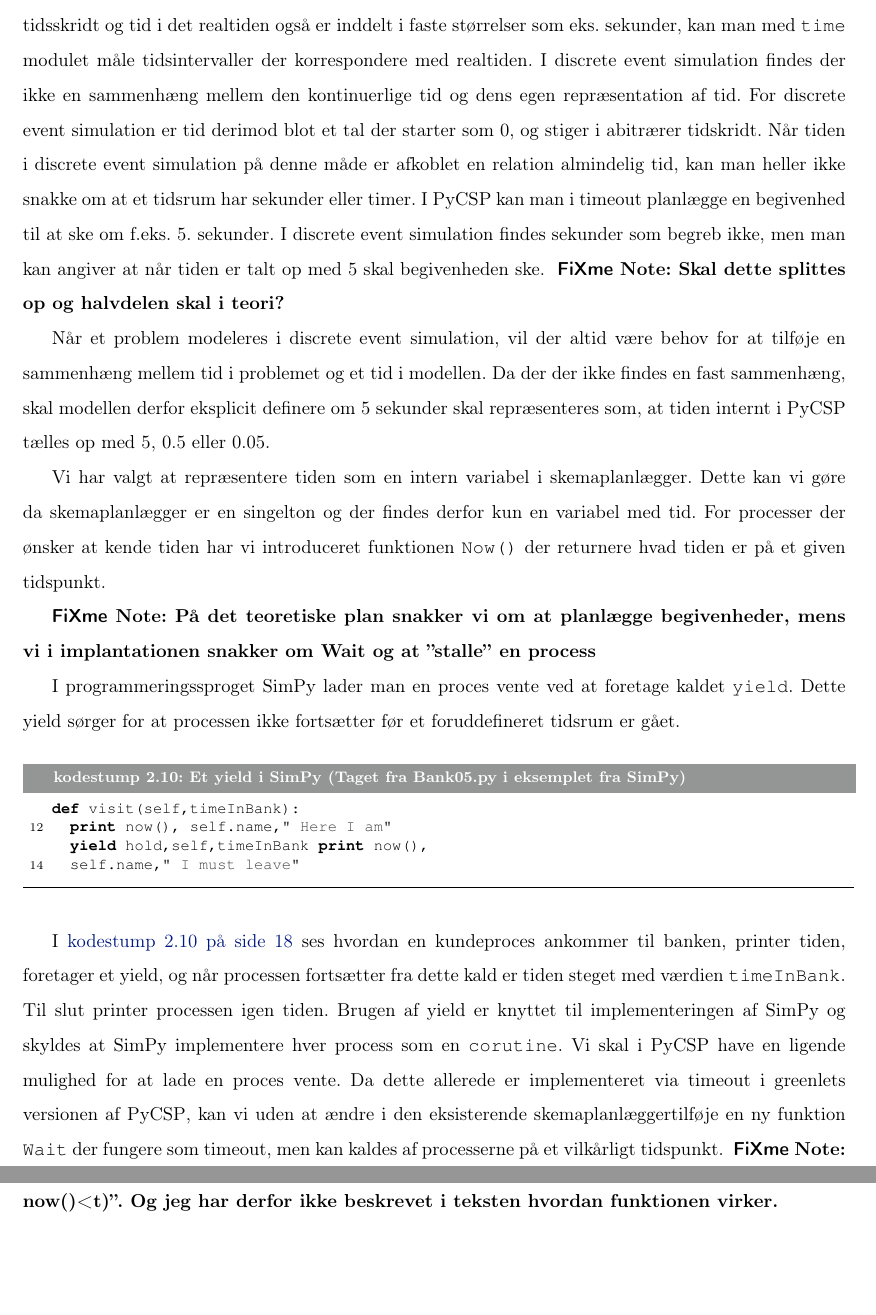
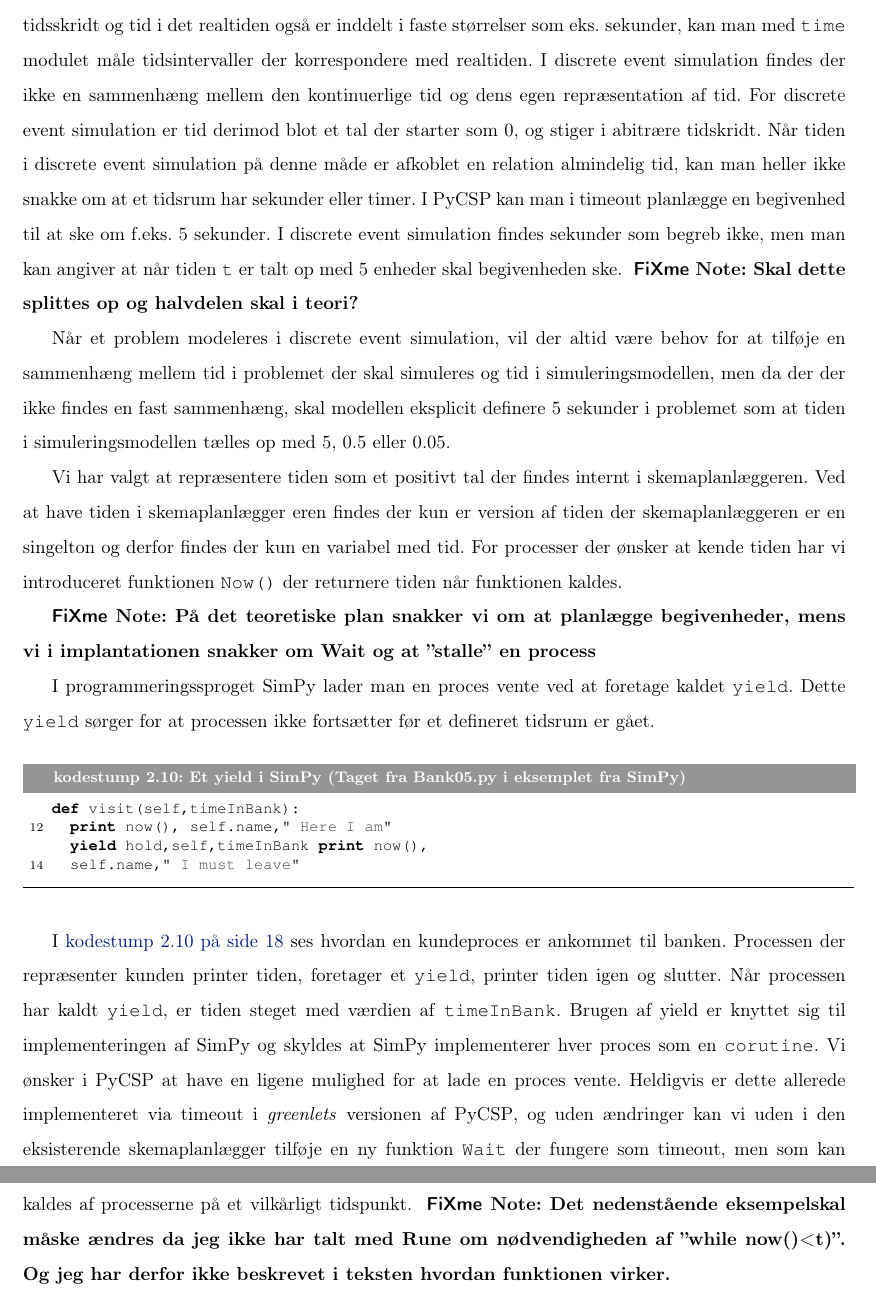
Before and after one commit to shamran/TimedPyCSP, a LaTeX book (report/skelet.tex, which reads report/chapters/des-implementation.tex): two parts of pages 24 and 25 of 31, joined at a grey line, cut so that both start at the same text, the shorter picture padded with empty space. Compiled offline with pdfLaTeX.

Commit message:
ændret til og med funktionerner wait og now

```diff
--- a/report/chapters/des-implementation.tex
+++ b/report/chapters/des-implementation.tex
@@ -170,33 +170,31 @@ som eks. sekunder, kan man med \code{time} modulet måle tidsintervaller der
 korrespondere med realtiden. I \des findes der ikke en
 sammenhæng mellem den kontinuerlige tid og dens egen repræsentation af
 tid. For \des er tid derimod blot et tal der starter som 0, og stiger
-i abitrærer tidskridt. Når tiden i \des på denne måde er afkoblet
+i abitrære tidskridt. Når tiden i \des på denne måde er afkoblet
 en relation almindelig tid, kan man heller ikke snakke om at et tidsrum
 har sekunder eller timer. I \pycsp kan man i timeout planlægge en
-begivenhed til at ske om f.eks. 5. sekunder. I \des findes sekunder som
-begreb ikke, men man kan angiver at når tiden er talt op med 5 skal
+begivenhed til at ske om f.eks. 5 sekunder. I \des findes sekunder som
+begreb ikke, men man kan angiver at når tiden \code{t} er talt op med 5 enheder skal
 begivenheden ske. \inline{Skal dette splittes op og halvdelen skal i
 teori?}
 
 Når et problem modeleres i \des, vil der altid være behov for at
-tilføje en sammenhæng mellem tid i problemet og et tid i modellen. Da
-der der ikke findes en fast sammenhæng, skal modellen derfor eksplicit
-definere om 5 sekunder skal repræsenteres som, at tiden internt i
-\pycsp tælles op med 5, 0.5 eller 0.05.
+tilføje en sammenhæng mellem tid i problemet der skal simuleres og tid i simuleringsmodellen, men da
+der der ikke findes en fast sammenhæng, skal modellen  eksplicit
+definere 5 sekunder i problemet som at tiden i simuleringsmodellen tælles op med 5, 0.5 eller 0.05.
 
-Vi har valgt at repræsentere tiden som en intern variabel i \sched.
-Dette kan vi gøre da \sched ~er en singelton og der findes derfor kun
+Vi har valgt at repræsentere tiden som et positivt tal der findes internt i \sched en.
+Ved at have tiden i  \sched ~eren findes der kun er version af tiden der \sched en er en singelton og  derfor findes der kun
 en variabel med tid. For processer der ønsker at kende tiden har vi
-introduceret funktionen \code{Now()} der returnere hvad tiden er på et
-given tidspunkt.
+introduceret funktionen \code{Now()} der returnere tiden når funktionen kaldes.
 
 \inline{På det teoretiske plan snakker vi om at planlægge
 begivenheder, mens vi i implantationen snakker om Wait og at ''stalle''
 en process }
 
 I programmeringssproget \simpy lader man en proces vente ved at
-foretage kaldet \code{yield}. Dette yield sørger for at processen ikke
-fortsætter før et foruddefineret tidsrum er gået.
+foretage kaldet \code{yield}. Dette \code{yield} sørger for at processen ikke
+fortsætter før et defineret tidsrum er gået.
 
 \begin{lstlisting}[firstnumber=11 , stepnumber=2, numbers=left,float=hbtp, label=yield, caption= Et yield i \simpy (Taget fra Bank05.py i eksemplet fra \simpy)]
 def visit(self,timeInBank):
@@ -205,17 +203,14 @@ def visit(self,timeInBank):
   self.name," I must leave"
 \end{lstlisting}
 
-I \cref{yield} ses hvordan en kundeproces ankommer til banken,
-printer tiden, foretager et yield, og når processen fortsætter
-fra dette kald er tiden steget med værdien \code{timeInBank}.
-Til slut printer processen igen tiden. Brugen af yield er knyttet
-til implementeringen af \simpy og skyldes at \simpy implementere
-hver process som en \code{corutine}. Vi skal i \pycsp have en
-ligende mulighed for at lade en proces vente. Da dette allerede er
-implementeret via timeout i greenlets versionen af \pycsp, kan vi
-uden at ændre i den eksisterende \sched tilføje en ny funktion
-\code{Wait} der fungere som timeout, men kan kaldes af processerne
-på et vilkårligt tidspunkt. \inline{Dette skal måske ændres
+I \cref{yield} ses hvordan en kundeproces er ankommet til banken. Processen der repræsenter kunden printer tiden, foretager et \code{yield}, printer tiden igen og slutter.
+ Når processen har kaldt \code{yield}, er tiden steget med værdien af \code{timeInBank}. Brugen af yield er knyttet
+sig til implementeringen af \simpy og skyldes at \simpy implementerer
+hver proces som en \code{corutine}. Vi ønsker i \pycsp at have en
+ligene mulighed for at lade en proces vente. Heldigvis er dette allerede implementeret via timeout i \emph{greenlets} versionen af \pycsp, og uden ændringer kan vi
+uden i den eksisterende \sched ~tilføje en ny funktion
+\code{Wait} der fungere som timeout, men som kan kaldes af processerne
+på et vilkårligt tidspunkt. \inline{Det nedenstående eksempelskal måske ændres
 da jeg ikke har talt med Rune om nødvendigheden af ''while now()<t)''. Og jeg har derfor ikke beskrevet i teksten hvordan funktionen virker.}
 
 \begin{lstlisting}[firstnumber=20,float=hbtp, label=wait, caption=Wait i simuleringsversionen.]
```
Also changed, not shown: report/chapters/des-implementation.tex (2 more changed lines).
